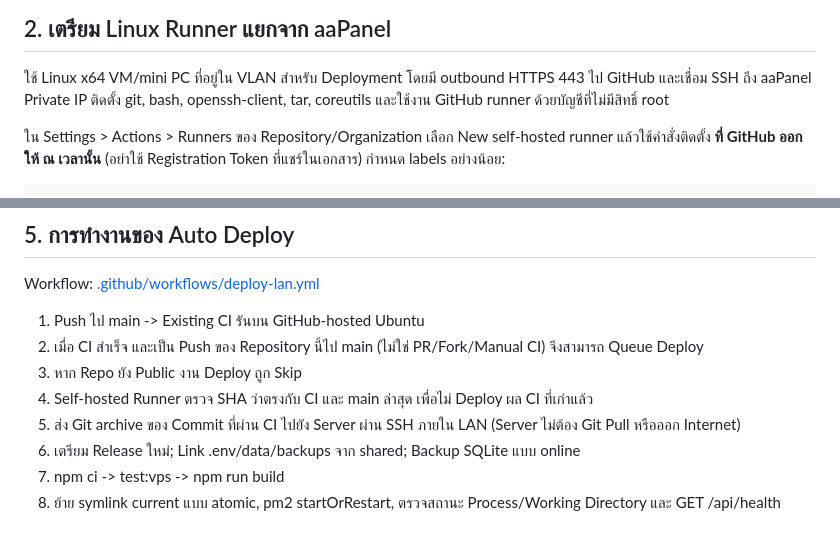
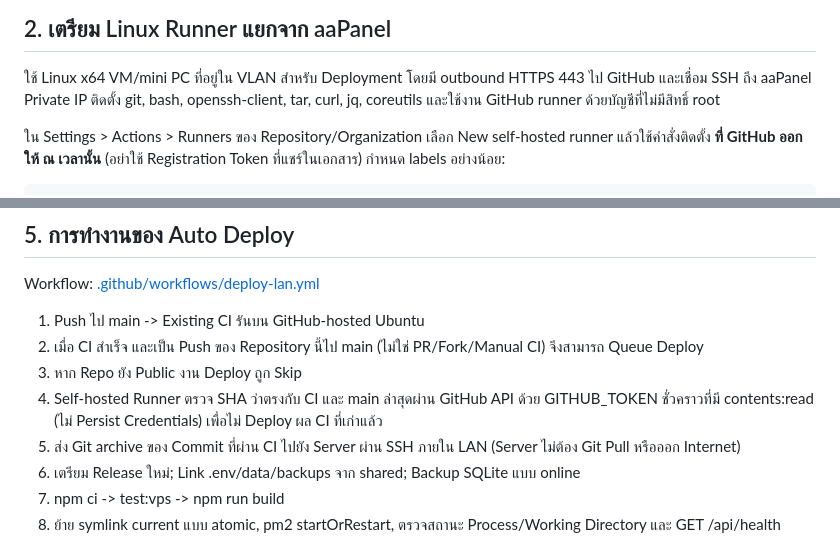
Before and after one commit to codelv8-org/CloudFlare-Mail-Management, a Markdown page: docs/deployment/self-hosted-runner-lan.md, 2 parts joined by grey strips. GitHub-like rendering.

Commit message:
Document authenticated private-repo SHA verification prerequisites

```diff
--- a/docs/deployment/self-hosted-runner-lan.md
+++ b/docs/deployment/self-hosted-runner-lan.md
@@ -46,7 +46,7 @@ Runner ต้องเชื่อมต่อออก GitHub ผ่าน HTTP
 ## 2. เตรียม Linux Runner แยกจาก aaPanel
 
 ใช้ Linux x64 VM/mini PC ที่อยู่ใน VLAN สำหรับ Deployment โดยมี outbound HTTPS 443 ไป GitHub และเชื่อม SSH ถึง aaPanel Private IP
-ติดตั้ง git, bash, openssh-client, tar, coreutils และใช้งาน GitHub runner ด้วยบัญชีที่ไม่มีสิทธิ์ root
+ติดตั้ง git, bash, openssh-client, tar, curl, jq, coreutils และใช้งาน GitHub runner ด้วยบัญชีที่ไม่มีสิทธิ์ root
 
 ใน Settings > Actions > Runners ของ Repository/Organization เลือก New self-hosted runner แล้วใช้คำสั่งติดตั้ง **ที่ GitHub ออกให้ ณ เวลานั้น** (อย่าใช้ Registration Token ที่แชร์ในเอกสาร)
 กำหนด labels อย่างน้อย:
@@ -150,7 +150,7 @@ Workflow: [.github/workflows/deploy-lan.yml](../../.github/workflows/deploy-lan.
 1. Push ไป main -> Existing CI รันบน GitHub-hosted Ubuntu
 2. เมื่อ CI สำเร็จ และเป็น Push ของ Repository นี้ไป main (ไม่ใช่ PR/Fork/Manual CI) จึงสามารถ Queue Deploy
 3. หาก Repo ยัง Public งาน Deploy ถูก Skip
-4. Self-hosted Runner ตรวจ SHA ว่าตรงกับ CI และ main ล่าสุด เพื่อไม่ Deploy ผล CI ที่เก่าแล้ว
+4. Self-hosted Runner ตรวจ SHA ว่าตรงกับ CI และ main ล่าสุดผ่าน GitHub API ด้วย GITHUB_TOKEN ชั่วคราวที่มี contents:read (ไม่ Persist Credentials) เพื่อไม่ Deploy ผล CI ที่เก่าแล้ว
 5. ส่ง Git archive ของ Commit ที่ผ่าน CI ไปยัง Server ผ่าน SSH ภายใน LAN (Server ไม่ต้อง Git Pull หรือออก Internet)
 6. เตรียม Release ใหม่; Link .env/data/backups จาก shared; Backup SQLite แบบ online
 7. npm ci -> test:vps -> npm run build
```
